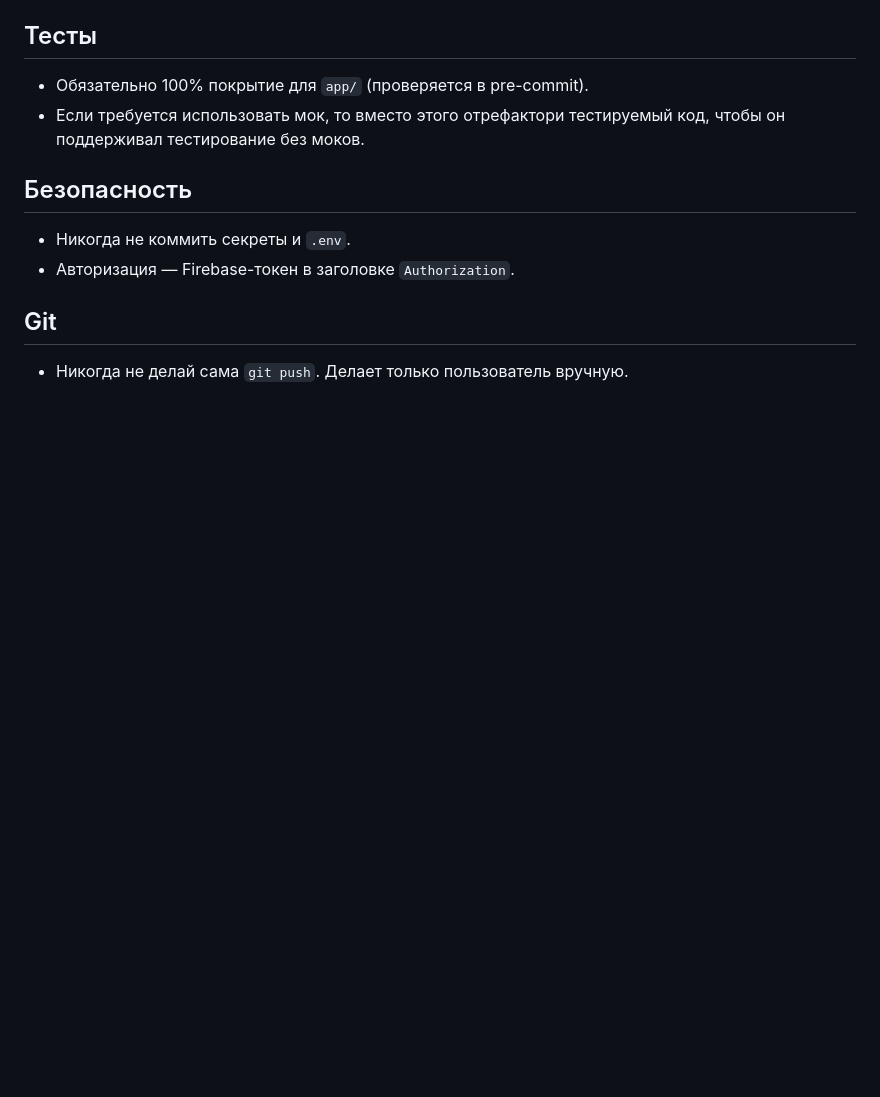
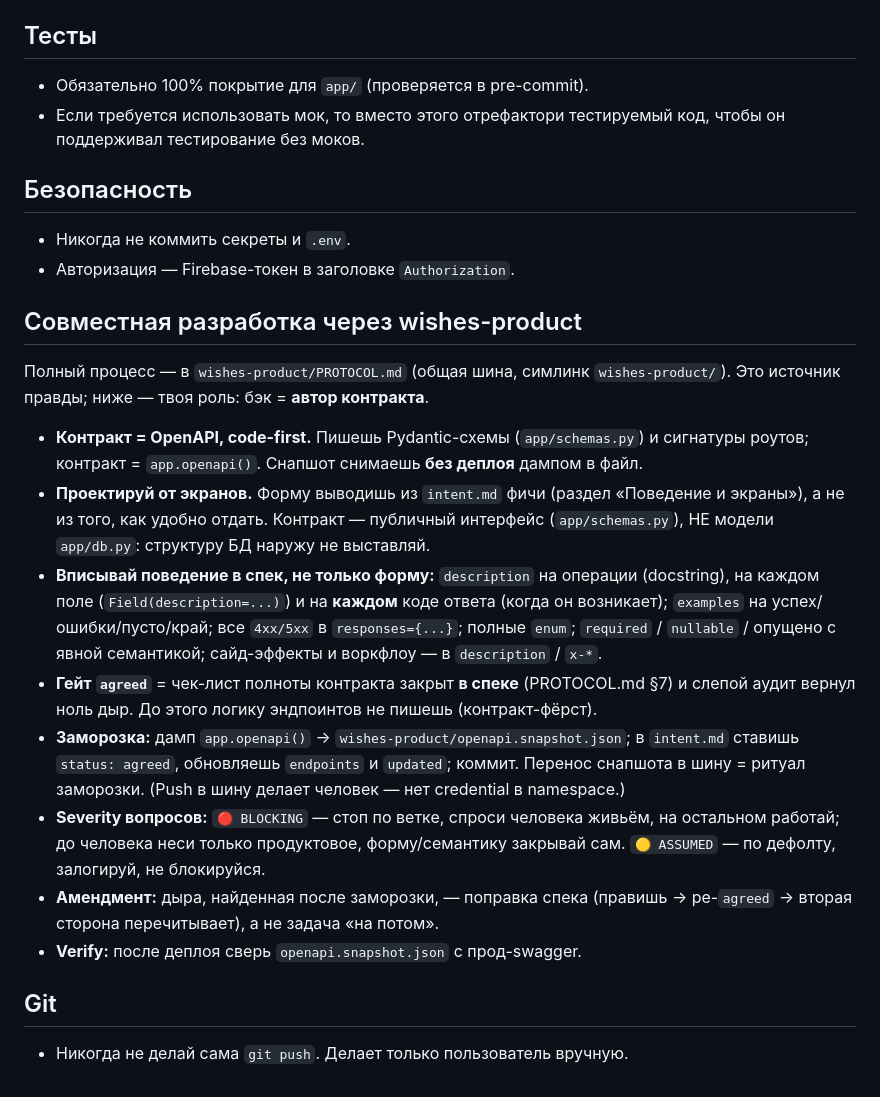
Before and after one commit to dmitrysvd/wishes-backend, a Markdown page: AGENTS.md, the part around the change. GitHub-like rendering; blank space fills up the shorter version.

Commit message:
docs(agents): роль бэка как автора контракта в протоколе wishes-product
Раздел «Совместная разработка через wishes-product»: code-first OpenAPI,
проектирование от экранов, поведение в спеке, чек-лист полноты, ритуал
заморозки, severity 🔴/🟡, амендмент, verify. Источник правды — PROTOCOL.md.

Co-Authored-By: Claude Opus 4.8 <noreply@anthropic.com>

```diff
--- a/AGENTS.md
+++ b/AGENTS.md
@@ -60,5 +60,32 @@
 - Никогда не коммить секреты и `.env`.
 - Авторизация — Firebase-токен в заголовке `Authorization`.
 
+## Совместная разработка через wishes-product
+
+Полный процесс — в `wishes-product/PROTOCOL.md` (общая шина, симлинк `wishes-product/`).
+Это источник правды; ниже — твоя роль: бэк = **автор контракта**.
+
+- **Контракт = OpenAPI, code-first.** Пишешь Pydantic-схемы (`app/schemas.py`) и сигнатуры
+  роутов; контракт = `app.openapi()`. Снапшот снимаешь **без деплоя** дампом в файл.
+- **Проектируй от экранов.** Форму выводишь из `intent.md` фичи (раздел «Поведение и экраны»),
+  а не из того, как удобно отдать. Контракт — публичный интерфейс (`app/schemas.py`), НЕ модели
+  `app/db.py`: структуру БД наружу не выставляй.
+- **Вписывай поведение в спек, не только форму:** `description` на операции (docstring), на
+  каждом поле (`Field(description=...)`) и на **каждом** коде ответа (когда он возникает);
+  `examples` на успех/ошибки/пусто/край; все `4xx/5xx` в `responses={...}`; полные `enum`;
+  `required` / `nullable` / опущено с явной семантикой; сайд-эффекты и воркфлоу — в
+  `description` / `x-*`.
+- **Гейт `agreed`** = чек-лист полноты контракта закрыт **в спеке** (PROTOCOL.md §7) и слепой
+  аудит вернул ноль дыр. До этого логику эндпоинтов не пишешь (контракт-фёрст).
+- **Заморозка:** дамп `app.openapi()` → `wishes-product/openapi.snapshot.json`; в `intent.md`
+  ставишь `status: agreed`, обновляешь `endpoints` и `updated`; коммит. Перенос снапшота в
+  шину = ритуал заморозки. (Push в шину делает человек — нет credential в namespace.)
+- **Severity вопросов:** `🔴 BLOCKING` — стоп по ветке, спроси человека живьём, на остальном
+  работай; до человека неси только продуктовое, форму/семантику закрывай сам. `🟡 ASSUMED` —
+  по дефолту, залогируй, не блокируйся.
+- **Амендмент:** дыра, найденная после заморозки, — поправка спека (правишь → ре-`agreed` →
+  вторая сторона перечитывает), а не задача «на потом».
+- **Verify:** после деплоя сверь `openapi.snapshot.json` с прод-swagger.
+
 ## Git
 - Никогда не делай сама `git push`. Делает только пользователь вручную.
```
